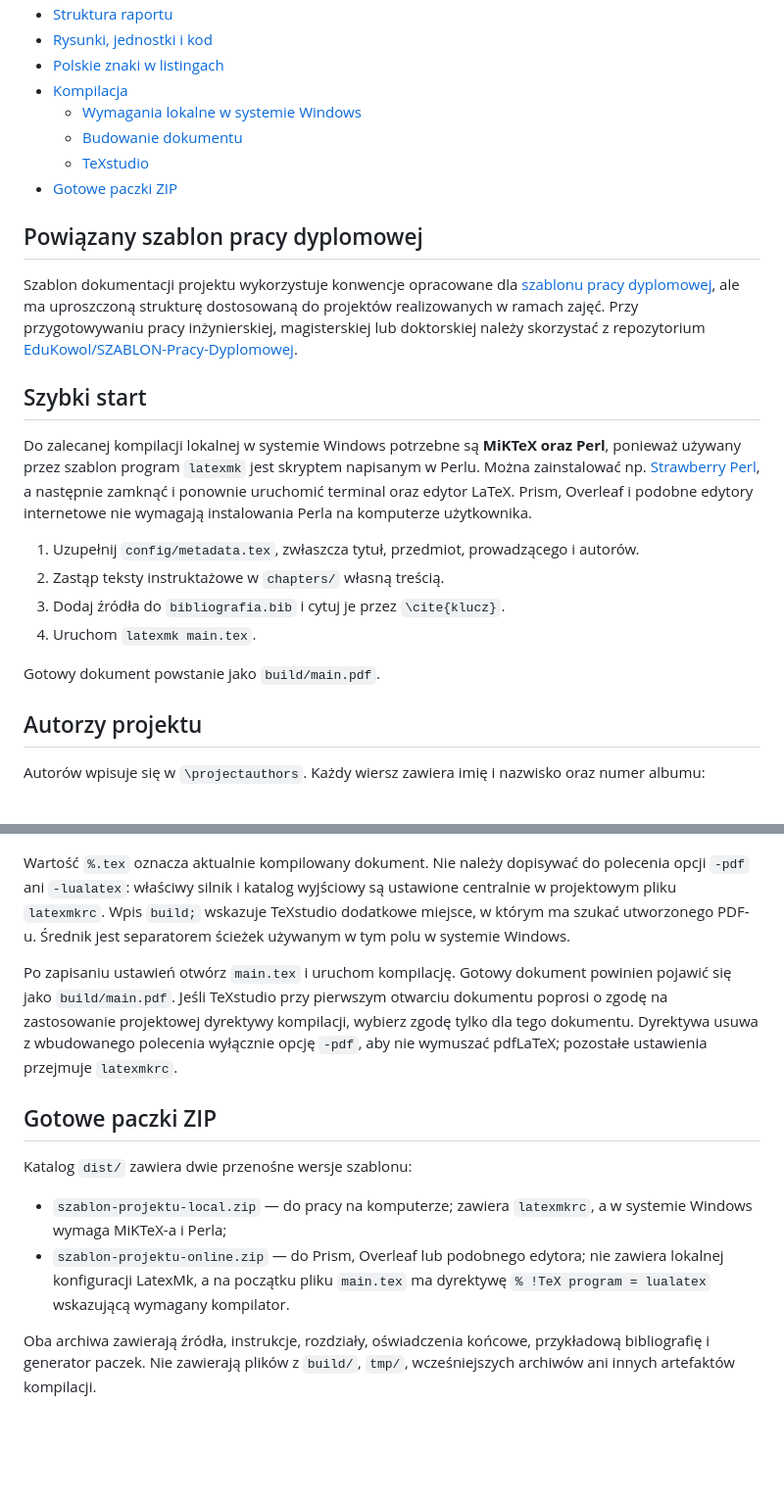
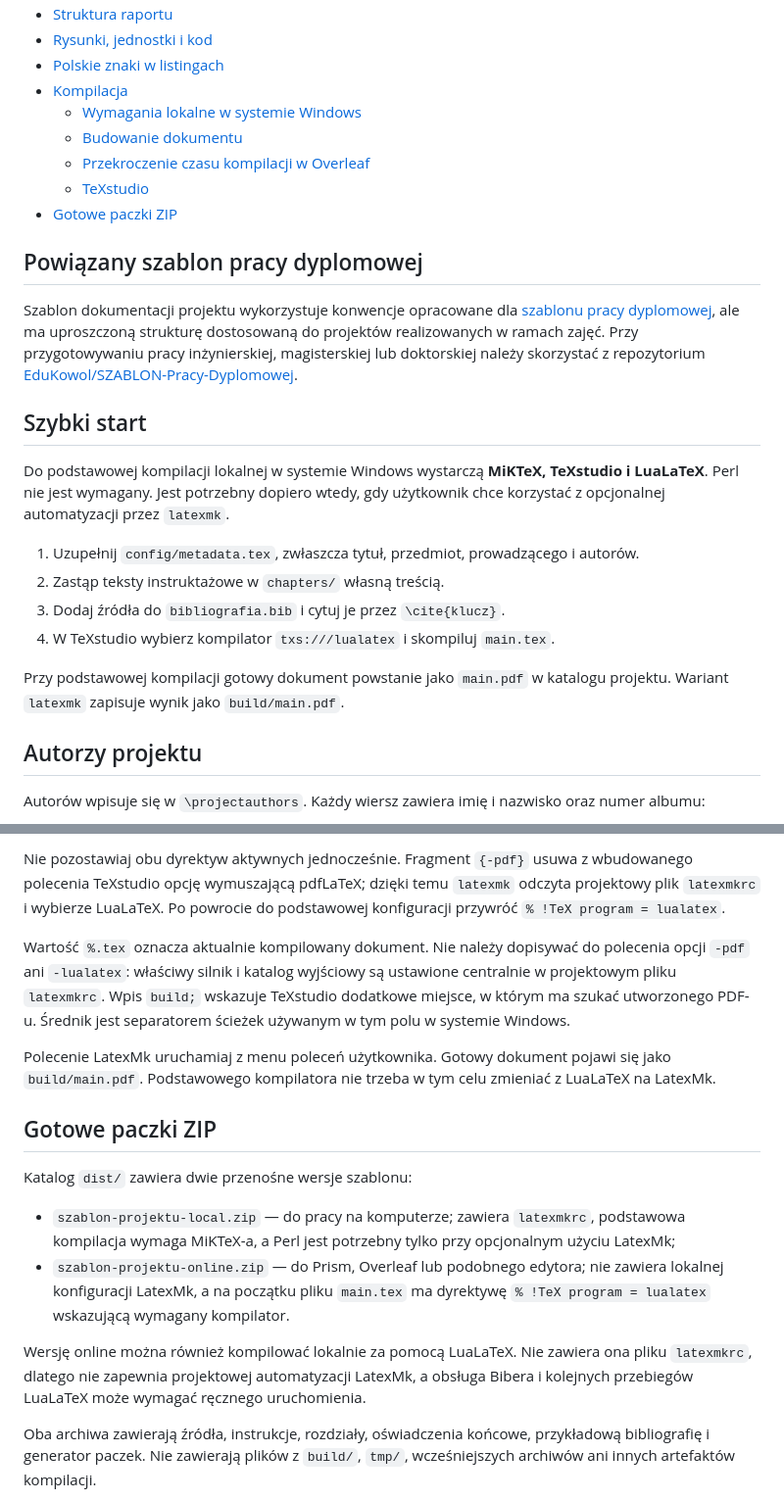
Before and after one commit to EduKowol/SZABLON-Projektu, a Markdown page: README.md, 2 parts joined by grey strips. Shown at 98% size. Rendered like a GitHub page; blank space fills up the shorter version.

```diff
--- a/README.md
+++ b/README.md
@@ -14,6 +14,7 @@ Szablon służy do przygotowania raportu z projektu realizowanego w ramach zaję
 - [Kompilacja](#kompilacja)
   - [Wymagania lokalne w systemie Windows](#wymagania-lokalne-w-systemie-windows)
   - [Budowanie dokumentu](#budowanie-dokumentu)
+  - [Przekroczenie czasu kompilacji w Overleaf](#przekroczenie-czasu-kompilacji-w-overleaf)
   - [TeXstudio](#texstudio)
 - [Gotowe paczki ZIP](#gotowe-paczki-zip)
 
@@ -28,19 +29,17 @@ należy skorzystać z repozytorium
 
 ## Szybki start
 
-Do zalecanej kompilacji lokalnej w systemie Windows potrzebne są **MiKTeX oraz
-Perl**, ponieważ używany przez szablon program `latexmk` jest skryptem napisanym
-w Perlu. Można zainstalować np. [Strawberry Perl](https://strawberryperl.com/),
-a następnie zamknąć i ponownie uruchomić terminal oraz edytor LaTeX. Prism,
-Overleaf i podobne edytory internetowe nie wymagają instalowania Perla na
-komputerze użytkownika.
+Do podstawowej kompilacji lokalnej w systemie Windows wystarczą **MiKTeX,
+TeXstudio i LuaLaTeX**. Perl nie jest wymagany. Jest potrzebny dopiero wtedy,
+gdy użytkownik chce korzystać z opcjonalnej automatyzacji przez `latexmk`.
 
 1. Uzupełnij `config/metadata.tex`, zwłaszcza tytuł, przedmiot, prowadzącego i autorów.
 2. Zastąp teksty instruktażowe w `chapters/` własną treścią.
 3. Dodaj źródła do `bibliografia.bib` i cytuj je przez `\cite{klucz}`.
-4. Uruchom `latexmk main.tex`.
+4. W TeXstudio wybierz kompilator `txs:///lualatex` i skompiluj `main.tex`.
 
-Gotowy dokument powstanie jako `build/main.pdf`.
+Przy podstawowej kompilacji gotowy dokument powstanie jako `main.pdf` w katalogu
+projektu. Wariant `latexmk` zapisuje wynik jako `build/main.pdf`.
 
 ## Autorzy projektu
 
@@ -197,3 +277,7 @@ budowanie projektu:
+Nie pozostawiaj obu dyrektyw aktywnych jednocześnie. Fragment `{-pdf}` usuwa
+z wbudowanego polecenia TeXstudio opcję wymuszającą pdfLaTeX; dzięki temu
+`latexmk` odczyta projektowy plik `latexmkrc` i wybierze LuaLaTeX. Po powrocie
+do podstawowej konfiguracji przywróć `% !TeX program = lualatex`.
 
 Wartość `%.tex` oznacza aktualnie kompilowany dokument. Nie należy dopisywać do
 polecenia opcji `-pdf` ani `-lualatex`: właściwy silnik i katalog wyjściowy są
@@ -201,22 +285,25 @@ ustawione centralnie w projektowym pliku `latexmkrc`. Wpis `build;` wskazuje
 TeXstudio dodatkowe miejsce, w którym ma szukać utworzonego PDF-u. Średnik jest
 separatorem ścieżek używanym w tym polu w systemie Windows.
 
-Po zapisaniu ustawień otwórz `main.tex` i uruchom kompilację. Gotowy dokument
-powinien pojawić się jako `build/main.pdf`. Jeśli TeXstudio przy pierwszym
-otwarciu dokumentu poprosi o zgodę na zastosowanie projektowej dyrektywy
-kompilacji, wybierz zgodę tylko dla tego dokumentu. Dyrektywa usuwa z
-wbudowanego polecenia wyłącznie opcję `-pdf`, aby nie wymuszać pdfLaTeX;
-pozostałe ustawienia przejmuje `latexmkrc`.
+Polecenie LatexMk uruchamiaj z menu poleceń użytkownika. Gotowy dokument pojawi
+się jako `build/main.pdf`. Podstawowego kompilatora nie trzeba w tym celu
+zmieniać z LuaLaTeX na LatexMk.
 
 ## Gotowe paczki ZIP
 
 Katalog `dist/` zawiera dwie przenośne wersje szablonu:
 
 - `szablon-projektu-local.zip` — do pracy na komputerze; zawiera `latexmkrc`,
-  a w systemie Windows wymaga MiKTeX-a i Perla;
+  podstawowa kompilacja wymaga MiKTeX-a, a Perl jest potrzebny tylko przy
+  opcjonalnym użyciu LatexMk;
 - `szablon-projektu-online.zip` — do Prism, Overleaf lub podobnego edytora;
   nie zawiera lokalnej konfiguracji LatexMk, a na początku pliku `main.tex`
   ma dyrektywę `% !TeX program = lualatex` wskazującą wymagany kompilator.
+
+Wersję online można również kompilować lokalnie za pomocą LuaLaTeX. Nie zawiera
+ona pliku `latexmkrc`, dlatego nie zapewnia projektowej automatyzacji LatexMk,
+a obsługa Bibera i kolejnych przebiegów LuaLaTeX może wymagać ręcznego
+uruchomienia.
 
 Oba archiwa zawierają źródła, instrukcje, rozdziały, oświadczenia końcowe,
 przykładową bibliografię i generator paczek. Nie zawierają plików z `build/`,
```
Also changed, not shown: other parts of README.md (+119 -38 lines), docs/images/config_lua_miktex.png (added), 4 other files.
